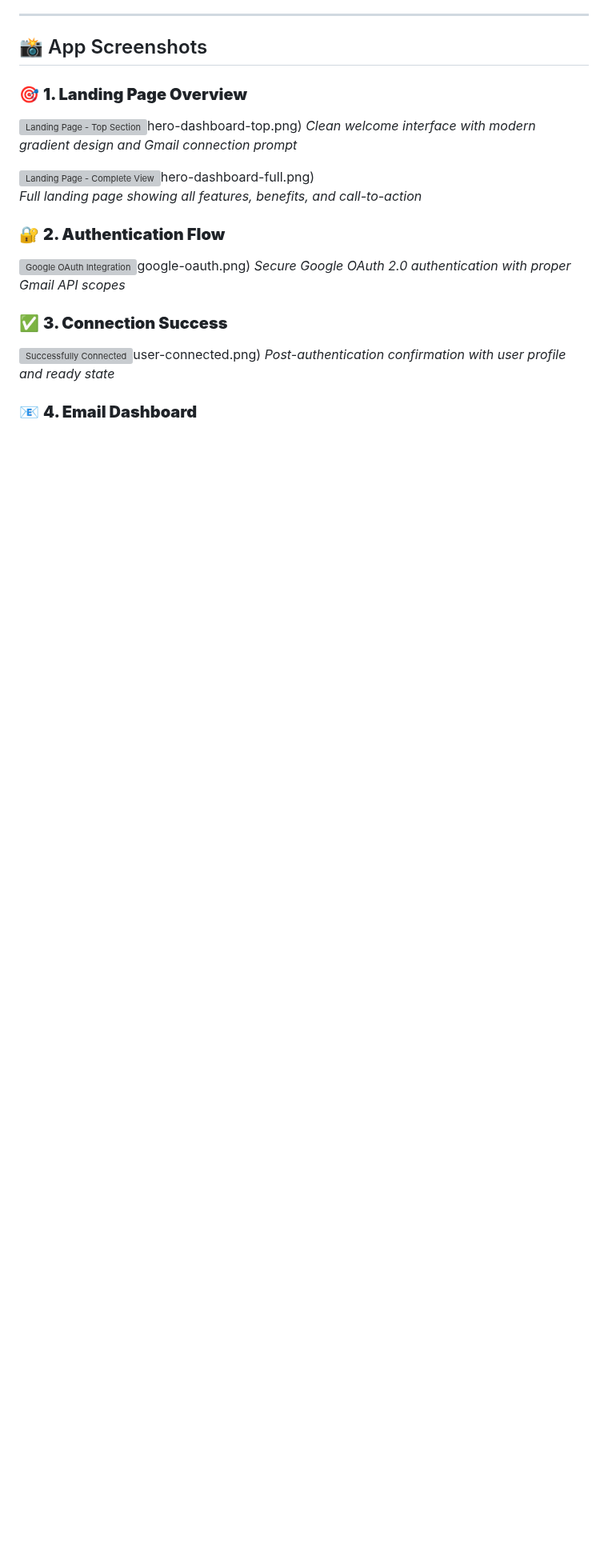
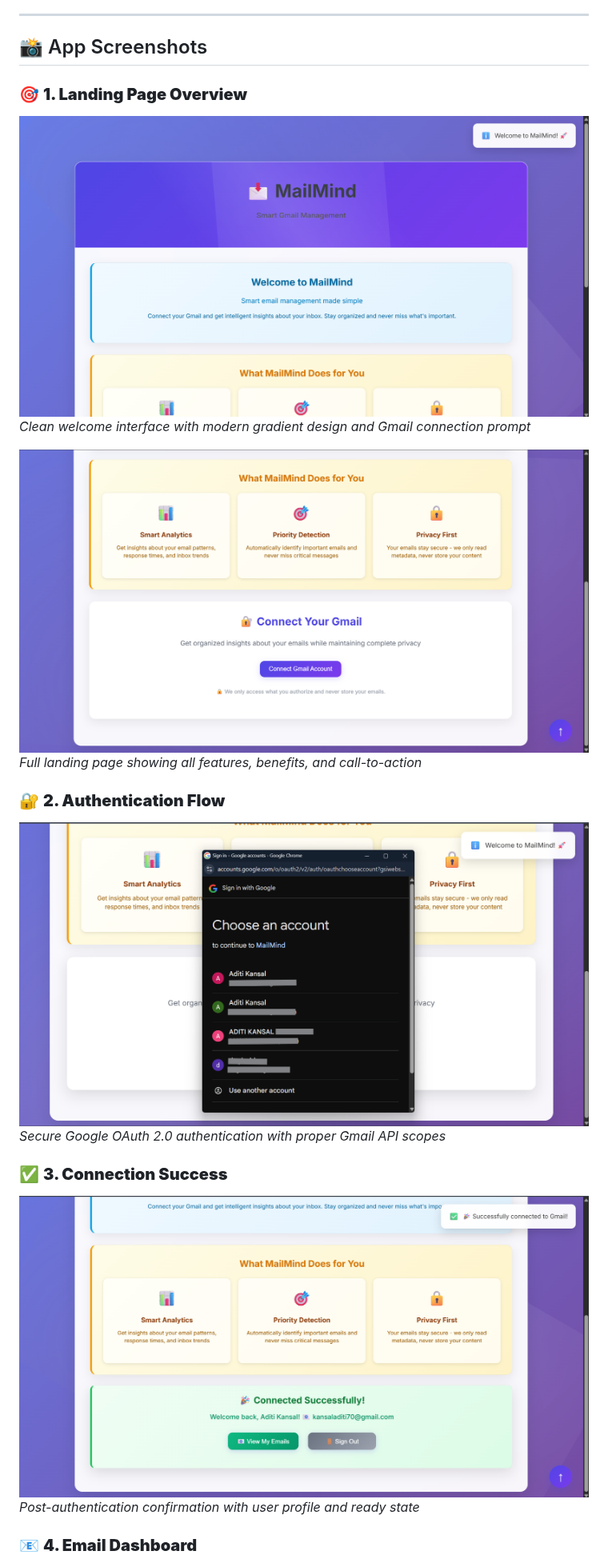
Before and after one commit to aditikansal01/MailMind, a Markdown page: README.md, the part around one of its changes. Shown at 80% size. Rendered like a GitHub page; blank space fills up the shorter version; grey boxes are pictures that could not be loaded.

Commit message:
Fix screenshot links in README - URL encode parentheses

```diff
--- a/README.md
+++ b/README.md
@@ -19,18 +19,18 @@
 ## 📸 App Screenshots
 
 ### 🎯 **1. Landing Page Overview**
-![Landing Page - Top Section](./screenshots/1)hero-dashboard-top.png)
+![Landing Page - Top Section](./screenshots/1%29hero-dashboard-top.png)
 *Clean welcome interface with modern gradient design and Gmail connection prompt*
 
-![Landing Page - Complete View](./screenshots/2)hero-dashboard-full.png)
+![Landing Page - Complete View](./screenshots/2%29hero-dashboard-full.png)
 *Full landing page showing all features, benefits, and call-to-action*
 
 ### 🔐 **2. Authentication Flow**
-![Google OAuth Integration](./screenshots/3)google-oauth.png)
+![Google OAuth Integration](./screenshots/3%29google-oauth.png)
 *Secure Google OAuth 2.0 authentication with proper Gmail API scopes*
 
 ### ✅ **3. Connection Success**
-![Successfully Connected](./screenshots/4)user-connected.png)
+![Successfully Connected](./screenshots/4%29user-connected.png)
 *Post-authentication confirmation with user profile and ready state*
 
 ### 📧 **4. Email Dashboard**
```
Also changed, not shown: other parts of README.md (+2 -2 lines).
